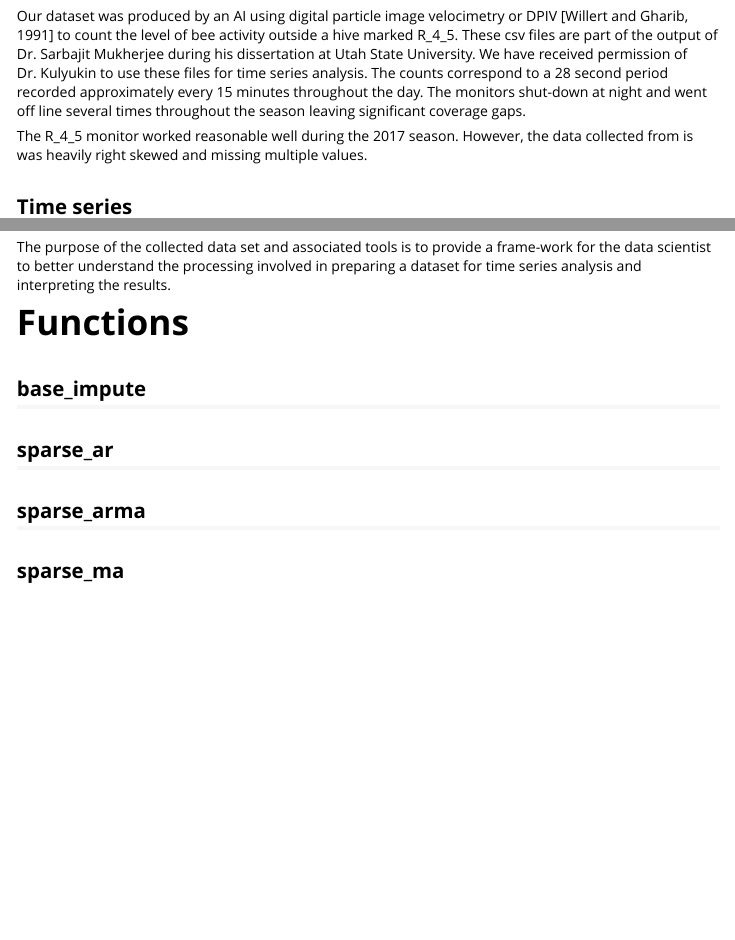
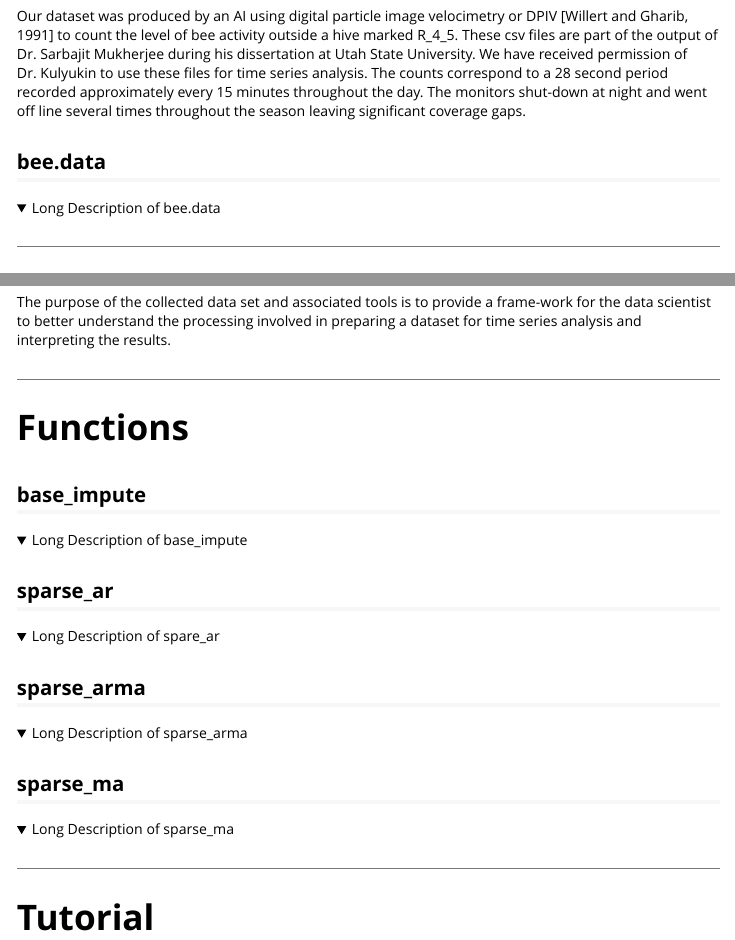
Before and after one commit to chaosreader/stat_6550_group_project, an R Markdown document (vignettes/beecount-vignette.Rmd): the page in a window 1100 px wide, from 190 px down before the commit and from 200 px down after it, so that both start at the same text, and a second part further down, joined at a grey line. Rendered offline with R 4.5, knitr and Pandoc, with nearby package versions; the code chunks are not run, so their results and figures are left out; folded parts are opened.

Commit message:
modified:   vignettes/beecount-vignette.Rmd toggles on the man pages

````diff
--- a/vignettes/beecount-vignette.Rmd
+++ b/vignettes/beecount-vignette.Rmd
@@ -38,8 +39,19 @@ The counts correspond to a 28 second period recorded approximately every
 15 minutes throughout the day. The monitors shut-down at night and went off line
 several times throughout the season leaving significant coverage gaps.
 
+## bee.data
+<details>
+  <summary>Long Description of bee.data</summary>
+```{r, echo=FALSE}
+help(bee.data)
+```
+</details>
+
+---
+
 The R_4_5 monitor worked reasonable well during the 2017 season. However, the
 data collected from is was heavily right skewed and missing multiple values.
+
 ```{r, fig.align='center', fig.width=7, echo=FALSE}
 par(mfrow = c(1, 2))
 hist(data[!is.na(TOTAL_COUNT), TOTAL_COUNT], breaks = seq(0, 13500, 500),
@@ -49,7 +61,9 @@ plot(ts(data$TOTAL_COUNT[1:200]), main = "Data Accounting for Missing Times",
      xlab = 'Time (15 Min. Intervals)')
 ```
 
-## Time series
+---
+
+# Time series
 Time series data sets are most often indexed by time and store a single value for
 each index. A distinctive feature of time series is that the mean and variance
 may often be misleading as there is a significant auto correlation between a
@@ -68,13 +84,40 @@ in preparing a dataset for time series analysis and interpreting the results.
 
 ## base_impute
 
-```{r, echo = F}
-
+<details>
+  <summary>Long Description of base_impute</summary>
+```{r, echo=FALSE}
+help(base_impute)
 ```
-
+</details>
 
 ## sparse_ar
 
+<details>
+  <summary>Long Description of spare_ar</summary>
+```{r, echo=FALSE}
+help(sparse_ar)
+```
+</details>
+
 ## sparse_arma
 
+<details>
+  <summary>Long Description of sparse_arma</summary>
+```{r, echo=FALSE}
+help(sparse_arma)
+```
+</details>
+
 ## sparse_ma
+
+<details>
+  <summary>Long Description of sparse_ma</summary>
+```{r, echo=FALSE}
+help(sparse_ma)
+```
+</details>
+
+---
+
+# Tutorial
````
Also changed, not shown: vignettes/beecount-vignette.Rmd (9 more changed lines).
